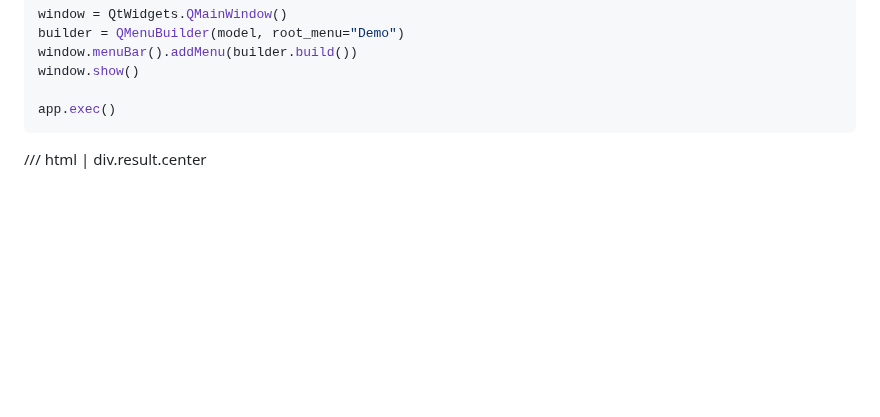
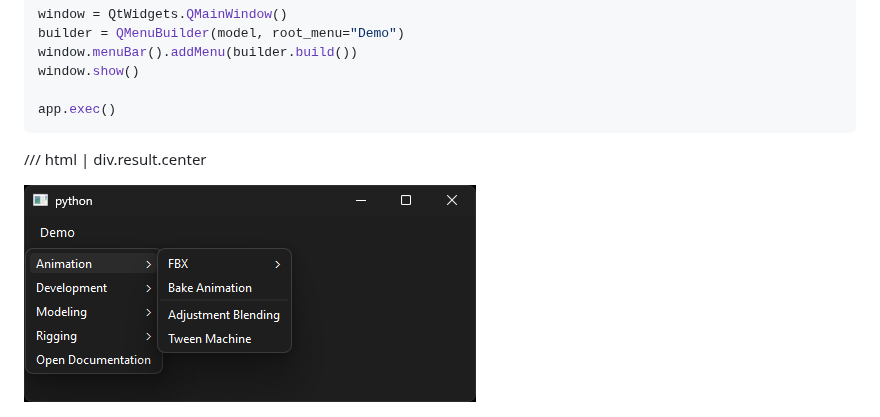
Before and after one commit to tahv/menuet, a Markdown page: docs/examples.md, the part around the change. Rendered like a GitHub page; pictures changed too: docs/images/demo-qt-windows.png (added); blank space fills up the shorter version.

Commit message:
Add Windows example

```diff
--- a/docs/examples.md
+++ b/docs/examples.md
@@ -31,6 +31,8 @@ app.exec()
 
 /// html | div.result.center
 
+![QApplication on Windows](./images/demo-qt-windows.png)
+
 ![QApplication on MacOs](./images/demo-qt-macos.png)
 
 ///
```
